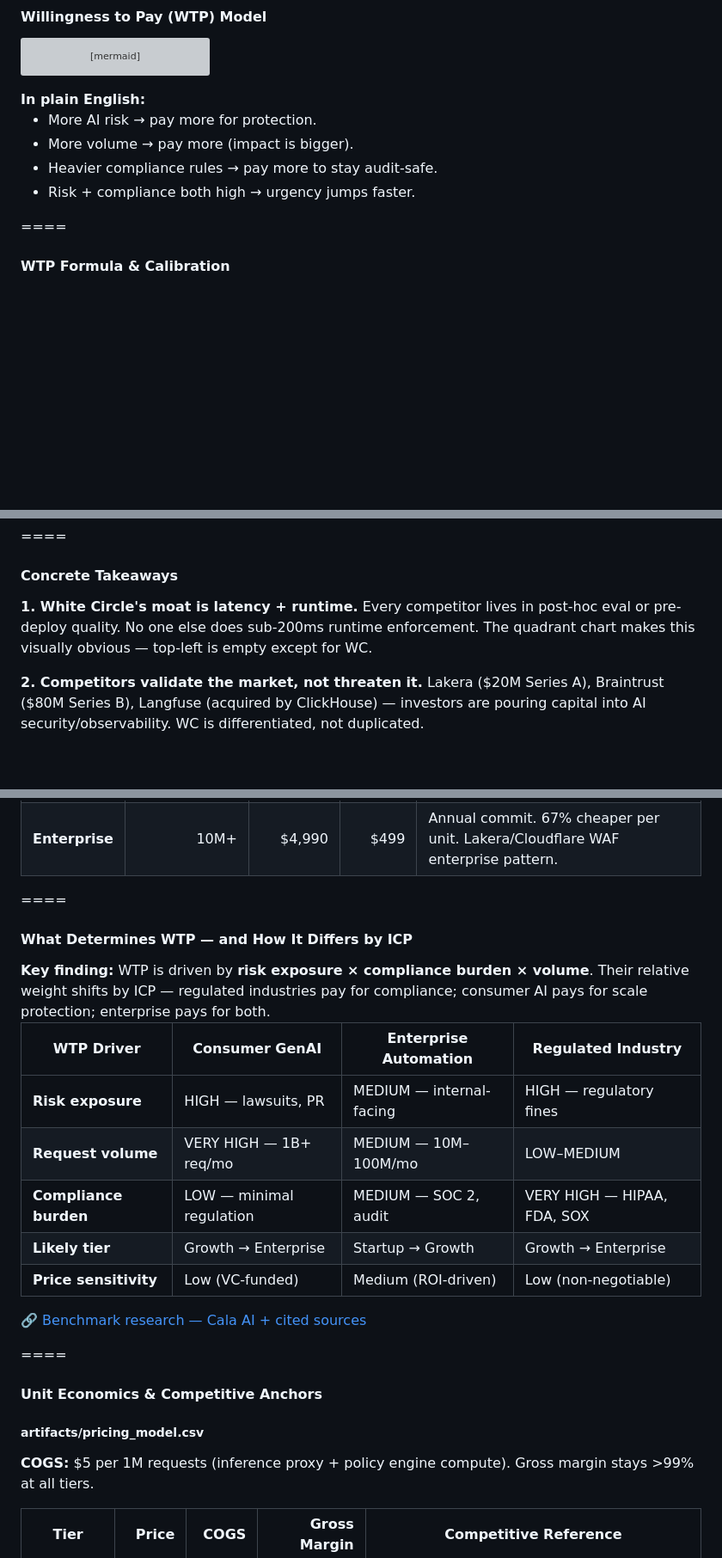
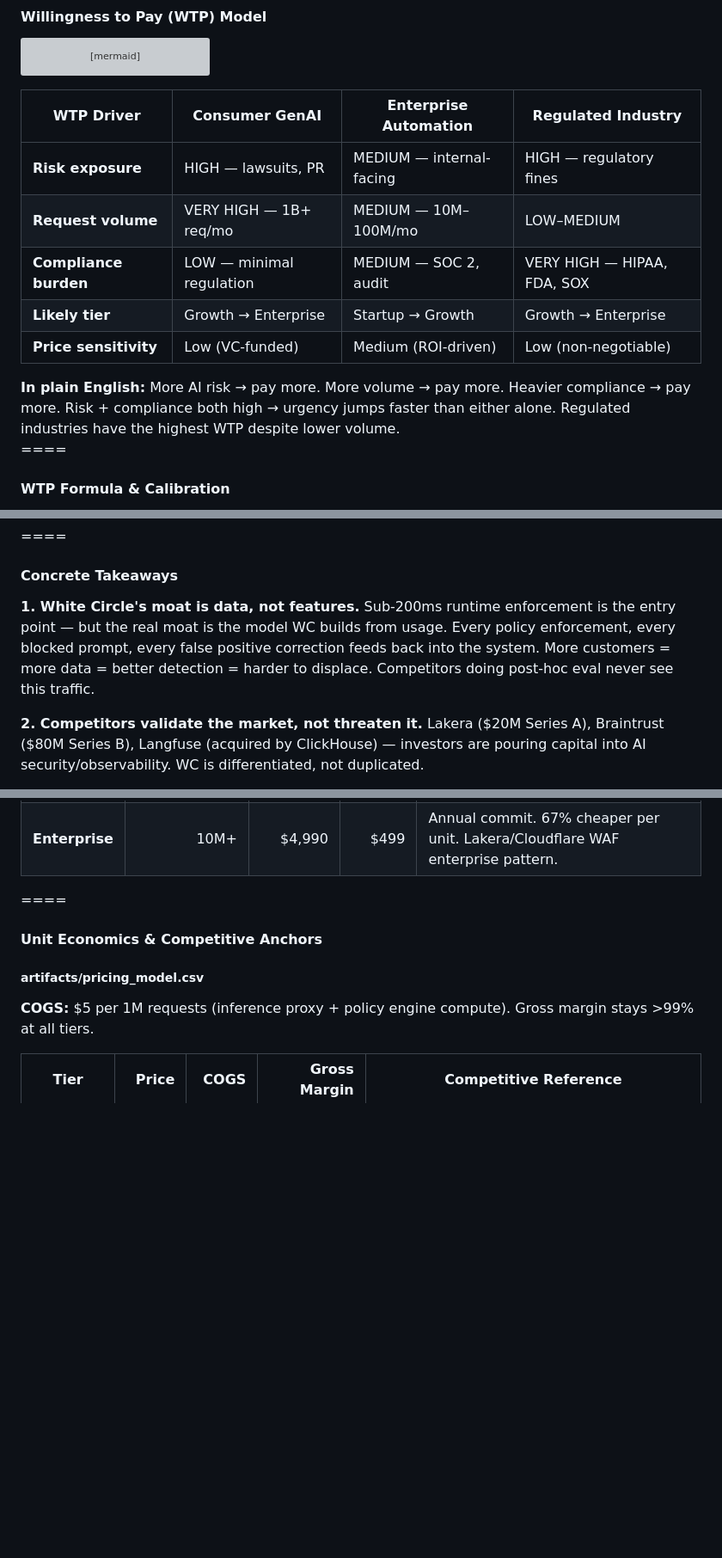
Before and after one commit to frankterpo/mermaidchart_prezi, a Markdown page: presentation/white_circle_prezi.md, 3 parts joined by grey strips. Shown at 86% size. GitHub-like rendering; blank space fills up the shorter version; grey boxes are pictures that could not be loaded.

Commit message:
move WTP-by-ICP table into task1-wtp slide, remove task5-cala
WTP driver comparison table now lives on the WTP model slide
(between flowchart and callout) where it belongs contextually.
Removed duplicate task5-cala slide.

Co-authored-by: Cursor <cursoragent@cursor.com>

````diff
--- a/presentation/white_circle_prezi.md
+++ b/presentation/white_circle_prezi.md
@@ -173,14 +173,17 @@ flowchart TB
     T --> P[Price tier]
 ```
 
-<div class="callout text-left">
-  <strong>In plain English:</strong>
-  <ul>
-    <li>More AI risk → pay more for protection.</li>
-    <li>More volume → pay more (impact is bigger).</li>
-    <li>Heavier compliance rules → pay more to stay audit-safe.</li>
-    <li>Risk + compliance both high → urgency jumps faster.</li>
-  </ul>
+| WTP Driver | Consumer GenAI | Enterprise Automation | Regulated Industry |
+|---|---|---|---|
+| **Risk exposure** | HIGH — lawsuits, PR | MEDIUM — internal-facing | HIGH — regulatory fines |
+| **Request volume** | VERY HIGH — 1B+ req/mo | MEDIUM — 10M–100M/mo | LOW–MEDIUM |
+| **Compliance burden** | LOW — minimal regulation | MEDIUM — SOC 2, audit | VERY HIGH — HIPAA, FDA, SOX |
+| **Likely tier** | Growth → Enterprise | Startup → Growth | Growth → Enterprise |
+| **Price sensitivity** | Low (VC-funded) | Medium (ROI-driven) | Low (non-negotiable) |
+<!-- .element: class="small-table" -->
+
+<div class="callout text-left" style="font-size: 0.55em;">
+  <strong>In plain English:</strong> More AI risk → pay more. More volume → pay more. Heavier compliance → pay more. Risk + compliance both high → urgency jumps faster than either alone. Regulated industries have the highest WTP despite lower volume.
 </div>
 
 ====
@@ -333,7 +336,7 @@ quadrantChart
 
 <div class="callout text-left">
 
-**1. White Circle's moat is latency + runtime.** Every competitor lives in post-hoc eval or pre-deploy quality. No one else does sub-200ms runtime enforcement. The quadrant chart makes this visually obvious — top-left is empty except for WC.
+**1. White Circle's moat is data, not features.** Sub-200ms runtime enforcement is the entry point — but the real moat is the model WC builds from usage. Every policy enforcement, every blocked prompt, every false positive correction feeds back into the system. More customers = more data = better detection = harder to displace. Competitors doing post-hoc eval never see this traffic.
 
 **2. Competitors validate the market, not threaten it.** Lakera ($20M Series A), Braintrust ($80M Series B), Langfuse (acquired by ClickHouse) — investors are pouring capital into AI security/observability. WC is differentiated, not duplicated.
 
@@ -736,26 +739,6 @@ flowchart LR
 
 ====
 
-<!-- .slide: id="task5-cala" -->
-#### What Determines WTP — and How It Differs by ICP
-
-<div class="callout text-left" style="font-size: 0.55em; margin-bottom: 0.5em;">
-  <strong>Key finding:</strong> WTP is driven by <strong>risk exposure × compliance burden × volume</strong>. Their relative weight shifts by ICP — regulated industries pay for compliance; consumer AI pays for scale protection; enterprise pays for both.
-</div>
-
-| WTP Driver | Consumer GenAI | Enterprise Automation | Regulated Industry |
-|---|---|---|---|
-| **Risk exposure** | HIGH — lawsuits, PR | MEDIUM — internal-facing | HIGH — regulatory fines |
-| **Request volume** | VERY HIGH — 1B+ req/mo | MEDIUM — 10M–100M/mo | LOW–MEDIUM |
-| **Compliance burden** | LOW — minimal regulation | MEDIUM — SOC 2, audit | VERY HIGH — HIPAA, FDA, SOX |
-| **Likely tier** | Growth → Enterprise | Startup → Growth | Growth → Enterprise |
-| **Price sensitivity** | Low (VC-funded) | Medium (ROI-driven) | Low (non-negotiable) |
-<!-- .element: class="small-table" -->
-
-<a href="https://github.com/frankterpo/growth_hacker_wc_2026/blob/main/artifacts/task5_pricing/cala_pricing_research.json" target="_blank" style="font-size: 0.6em; color: #a8a8ff;">🔗 Benchmark research — Cala AI + cited sources</a>
-
-====
-
 <!-- .slide: id="task5-formula" -->
 #### Unit Economics & Competitive Anchors
 ##### <span class="pill">artifacts/pricing_model.csv</span>
````
